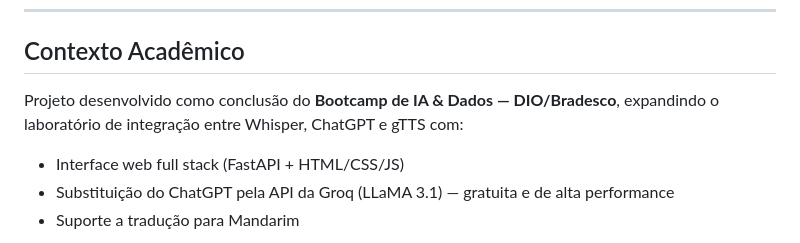
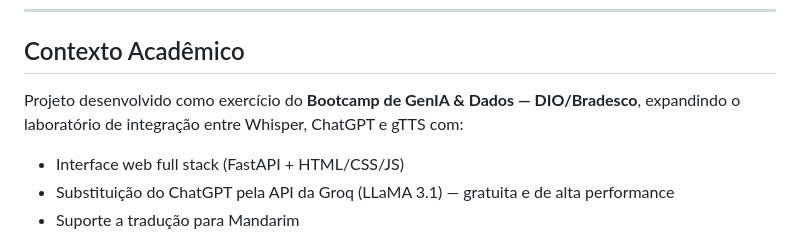
Before and after one commit to juccca/voice-translator-ai, a Markdown page: README.md, the part around the change. Rendered like a GitHub page.

Commit message:
update project context in README

```diff
--- a/README.md
+++ b/README.md
@@ -207,7 +207,7 @@ python-dotenv==1.0.1
 
 ## Contexto Acadêmico
 
-Projeto desenvolvido como conclusão do **Bootcamp de IA & Dados — DIO/Bradesco**, expandindo o laboratório de integração entre Whisper, ChatGPT e gTTS com:
+Projeto desenvolvido como exercício do **Bootcamp de GenIA & Dados — DIO/Bradesco**, expandindo o laboratório de integração entre Whisper, ChatGPT e gTTS com:
 
 - Interface web full stack (FastAPI + HTML/CSS/JS)
 - Substituição do ChatGPT pela API da Groq (LLaMA 3.1) — gratuita e de alta performance
```
